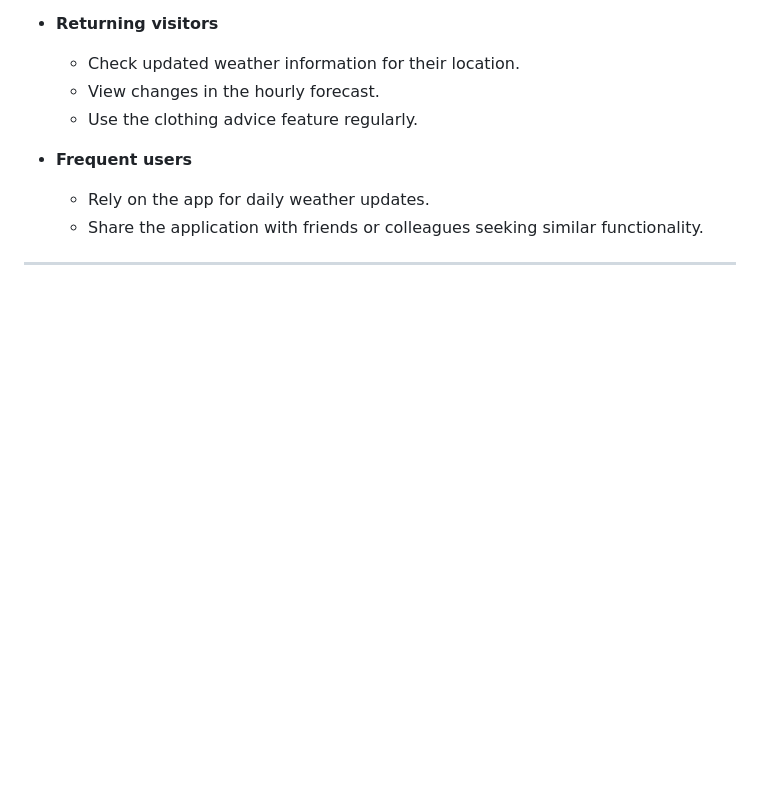
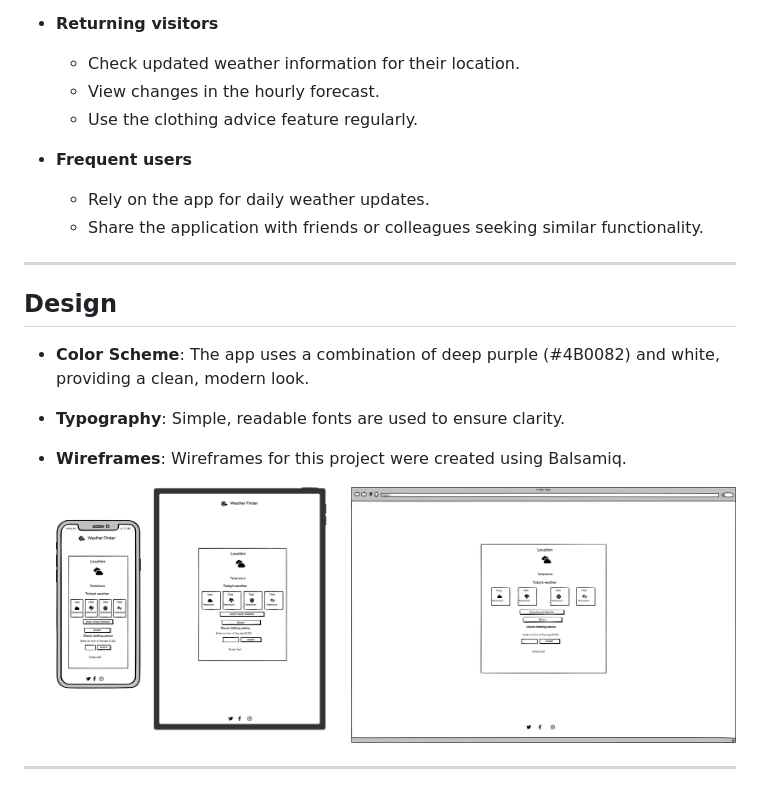
Before and after one commit to Rand-Jelo/Weather-Webiste, a Markdown page: README.md, the part around the change. GitHub-like rendering; pictures changed too: assets/readme-images/wireframes.png (added); blank space fills up the shorter version.

Commit message:
Add design section to README.md

```diff
--- a/README.md
+++ b/README.md
@@ -30,3 +30,14 @@ The Weather Finder application aims to deliver accurate weather information and
   - Share the application with friends or colleagues seeking similar functionality.
 
 ---
+
+## Design
+
+- **Color Scheme**: The app uses a combination of deep purple (#4B0082) and white, providing a clean, modern look.
+- **Typography**: Simple, readable fonts are used to ensure clarity.
+- **Wireframes**: Wireframes for this project were created using Balsamiq.
+
+    ![Wireframes](assets/readme-images/wireframes.png)
+
+
+---
```
